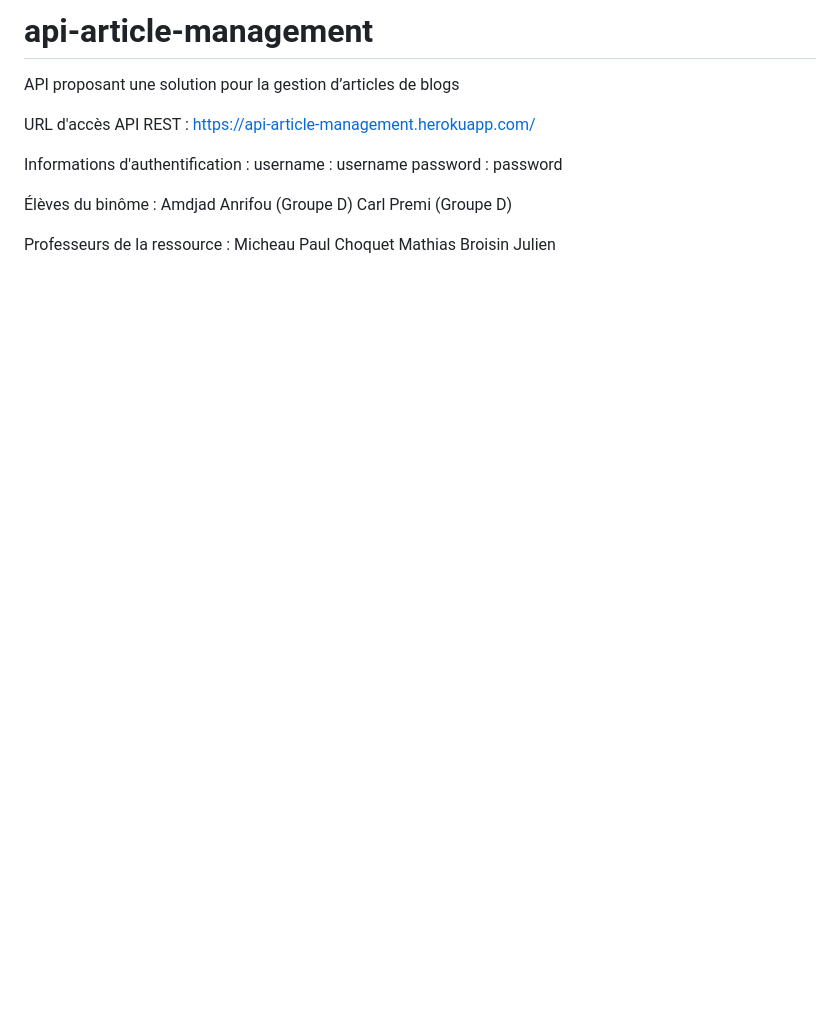
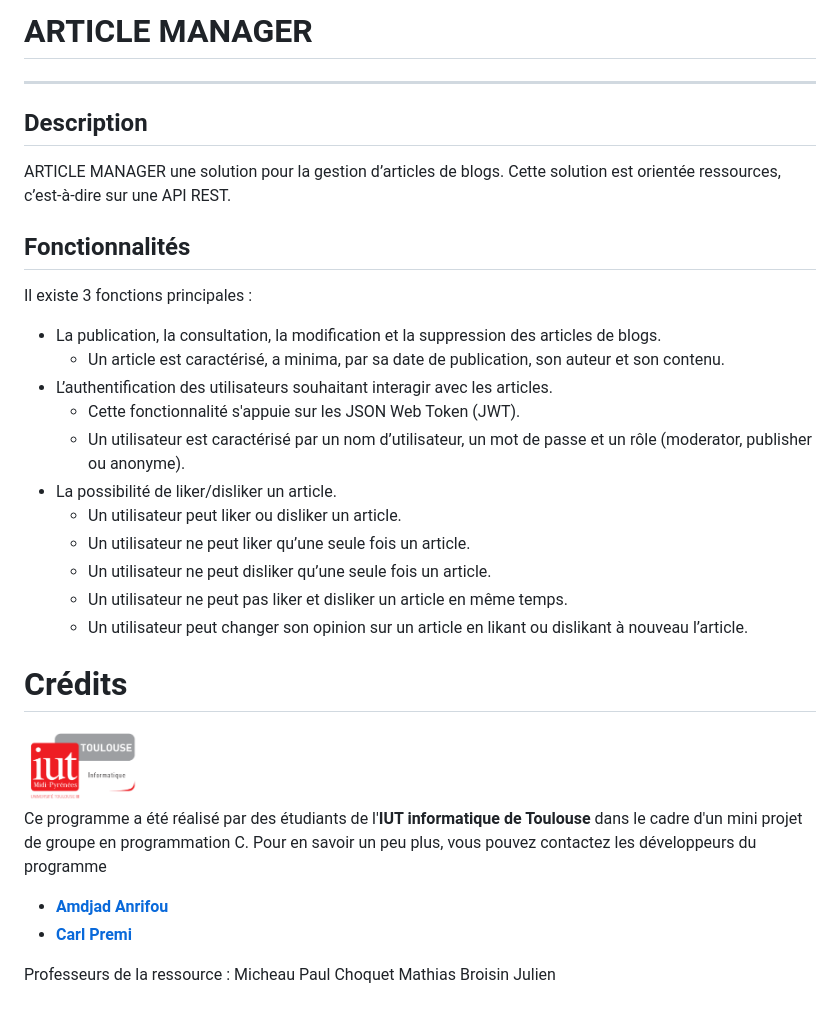
Before and after one commit to Maxiwere45/api-article-management, a Markdown page: README.md, the part around the change. GitHub-like rendering; pictures changed too: ressources/logo_iut_info.png (added); blank space fills up the shorter version.

```diff
--- a/README.md
+++ b/README.md
@@ -1,15 +1,34 @@
-# api-article-management
-API proposant une solution pour la gestion d’articles de blogs
+# ARTICLE MANAGER
 
-URL d'accès API REST : https://api-article-management.herokuapp.com/
+---
 
-Informations d'authentification :
-username : username
-password : password
+## Description
+ARTICLE MANAGER une solution pour la gestion d’articles de blogs. Cette solution est orientée ressources, c’est-à-dire sur une API REST.
 
-Élèves du binôme :
-Amdjad Anrifou (Groupe D)
-Carl Premi (Groupe D)
+
+## Fonctionnalités
+Il existe 3 fonctions principales :
+* La publication, la consultation, la modification et la suppression des articles de blogs.
+  * Un article
+  est caractérisé, a minima, par sa date de publication, son auteur et son contenu.
+* L’authentification des utilisateurs souhaitant interagir avec les articles.
+  * Cette fonctionnalité s'appuie sur les JSON Web Token (JWT).
+  * Un utilisateur est caractérisé par un nom d’utilisateur, un mot de passe et un rôle (moderator, publisher ou anonyme).
+* La possibilité de liker/disliker un article.
+    * Un utilisateur peut liker ou disliker un article.
+    * Un utilisateur ne peut liker qu’une seule fois un article.
+    * Un utilisateur ne peut disliker qu’une seule fois un article.
+    * Un utilisateur ne peut pas liker et disliker un article en même temps.
+    * Un utilisateur peut changer son opinion sur un article en likant ou dislikant à nouveau l’article.
+
+# Crédits
+
+<img  style="float:center; margin: 0 10px 0;" alt="" src="./ressources/logo_iut_info.png" width=120>
+
+Ce programme a été réalisé par des étudiants de l'**IUT informatique de Toulouse** dans le cadre d'un mini projet de groupe en programmation C. Pour en savoir un peu plus, vous pouvez contactez les développeurs du programme
+* [**Amdjad Anrifou**](https://github.com/maxiwere45)
+* [**Carl Premi**](https://github.com/otsubyo)
+
 
 Professeurs de la ressource :
 Micheau Paul
```
